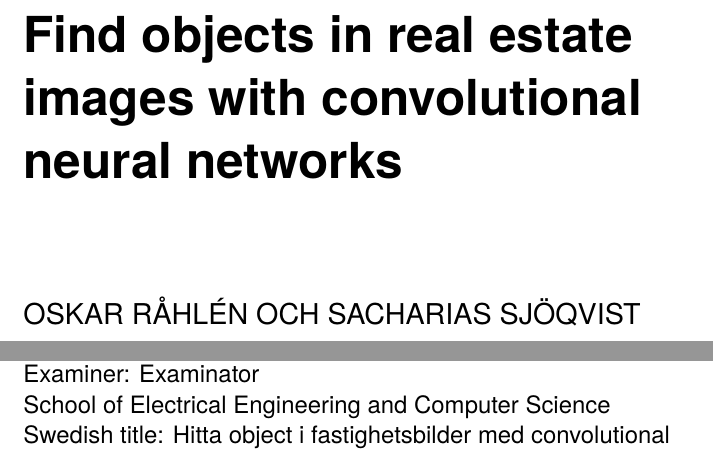
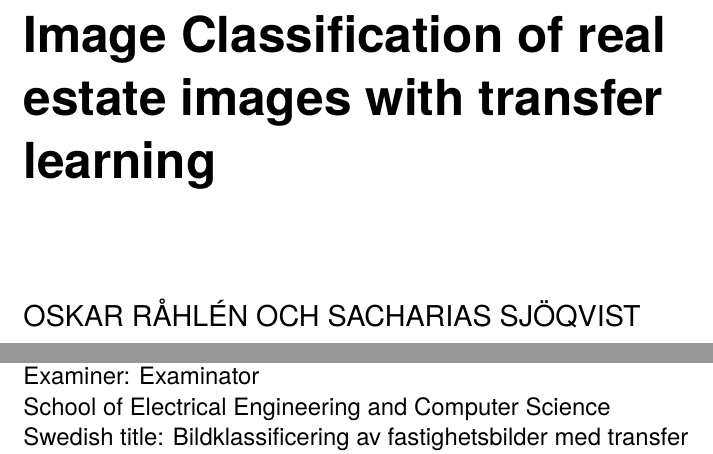
Before and after one commit to sacharias/kex, a LaTeX thesis (src/uppsats.tex): two parts of page 1 of 45, joined at a grey line, cut at the place of the change. Compiled offline with pdfLaTeX.

Commit message:
bytte av titel

```diff
--- a/src/uppsats.tex
+++ b/src/uppsats.tex
@@ -9,9 +9,8 @@
 \graphicspath{{../images/}}
 
 \addbibresource{references.bib}
-
-\title{Find objects in real estate images with convolutional neural networks}
-\alttitle{Hitta object i fastighetsbilder med convolutional neural networks}
+\title{Image Classification of real estate images with transfer learning}
+\alttitle{Bildklassificering av fastighetsbilder med transfer learning}
 \author{Oskar Råhlén och Sacharias Sjöqvist}
 \email{orahlen@kth.se och sacsjo@kth.se}
 \supervisor{Handledare}
```
Also changed, not shown: src/uppsats.pdf.
